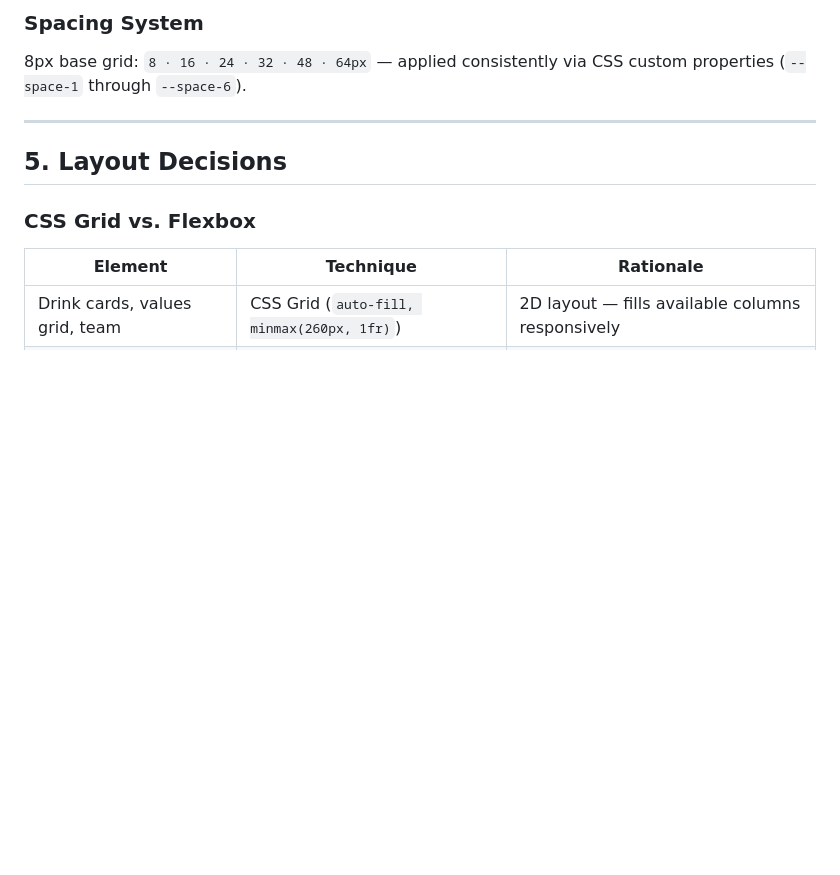
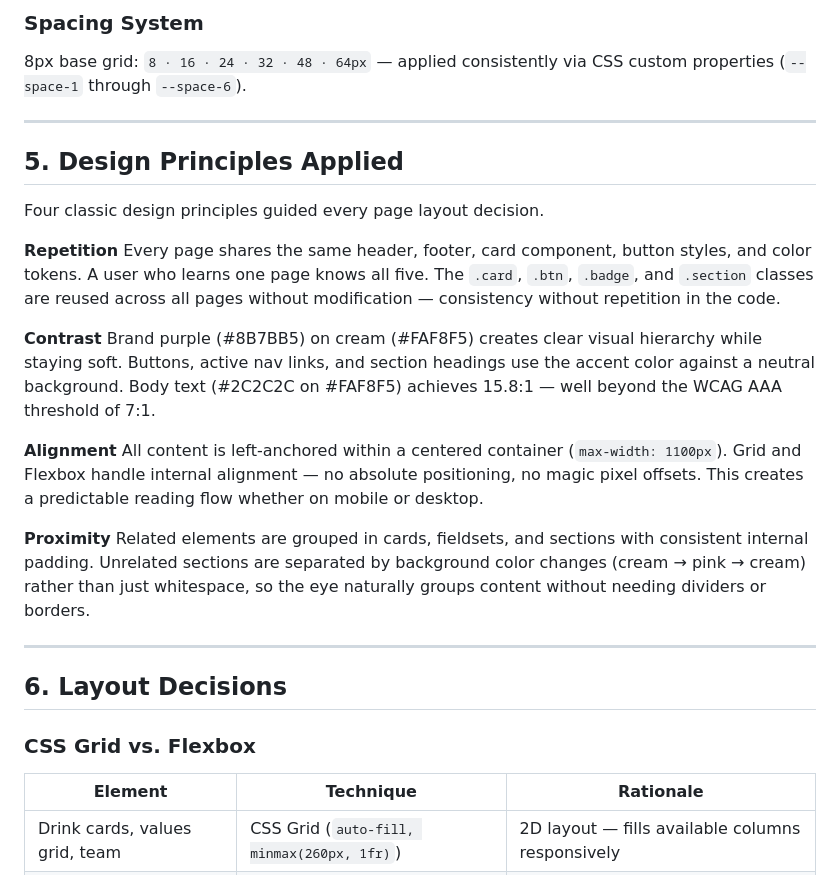
Before and after one commit to kim-913/sofia-winter26-webdev, a Markdown page: final_project/design-docs.md, the part around one of its changes. Rendered like a GitHub page; blank space fills up the shorter version.

```diff
--- a/final_project/design-docs.md
+++ b/final_project/design-docs.md
@@ -164,7 +164,25 @@ White text on Brand Purple: **4.52:1 — WCAG AA ✓**
 
 ---
 
-## 5. Layout Decisions
+## 5. Design Principles Applied
+
+Four classic design principles guided every page layout decision.
+
+**Repetition**
+Every page shares the same header, footer, card component, button styles, and color tokens. A user who learns one page knows all five. The `.card`, `.btn`, `.badge`, and `.section` classes are reused across all pages without modification — consistency without repetition in the code.
+
+**Contrast**
+Brand purple (#8B7BB5) on cream (#FAF8F5) creates clear visual hierarchy while staying soft. Buttons, active nav links, and section headings use the accent color against a neutral background. Body text (#2C2C2C on #FAF8F5) achieves 15.8:1 — well beyond the WCAG AAA threshold of 7:1.
+
+**Alignment**
+All content is left-anchored within a centered container (`max-width: 1100px`). Grid and Flexbox handle internal alignment — no absolute positioning, no magic pixel offsets. This creates a predictable reading flow whether on mobile or desktop.
+
+**Proximity**
+Related elements are grouped in cards, fieldsets, and sections with consistent internal padding. Unrelated sections are separated by background color changes (cream → pink → cream) rather than just whitespace, so the eye naturally groups content without needing dividers or borders.
+
+---
+
+## 6. Layout Decisions
 
 ### CSS Grid vs. Flexbox
 
```
Also changed, not shown: other parts of final_project/design-docs.md (+18 -2 lines), final_project/presentation.md (+32 -10 lines).
